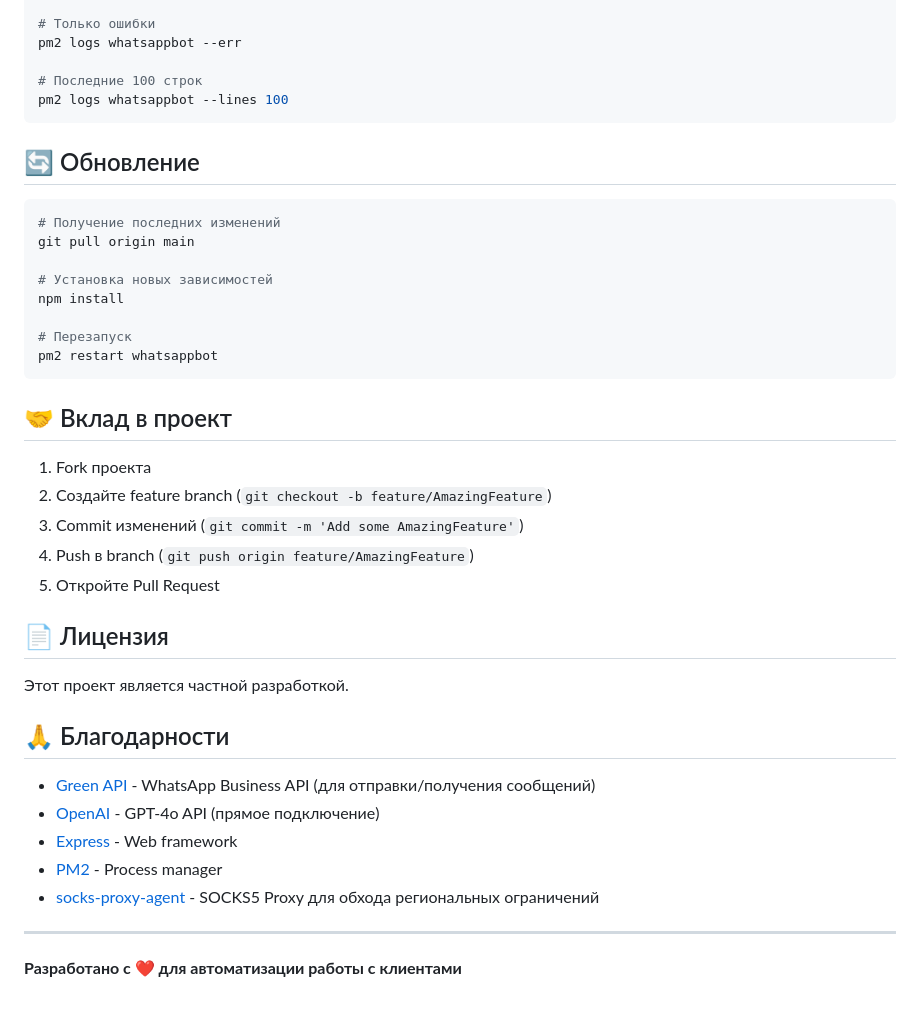
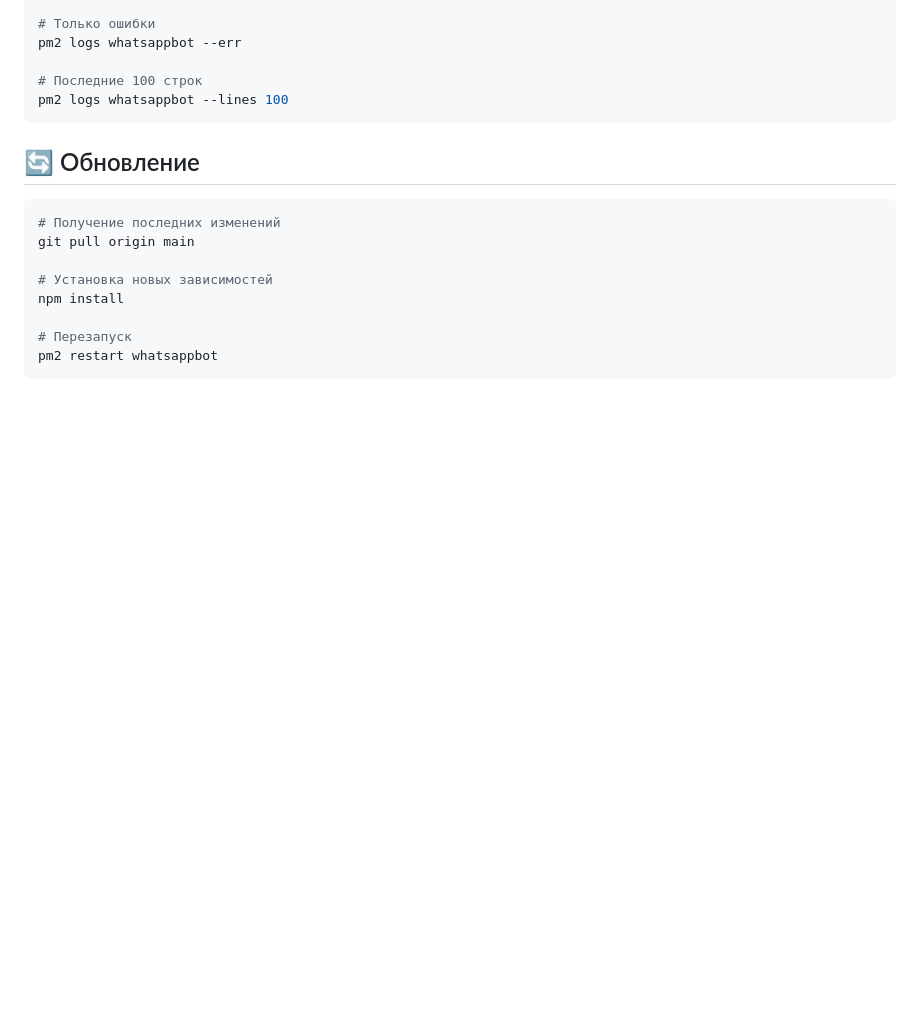
Before and after one commit to GeraldBrom/Whatsp-App-Ai-Bot, a Markdown page: README.md, the part around the change. GitHub-like rendering; blank space fills up the shorter version.

````diff
--- a/README.md
+++ b/README.md
@@ -233,27 +233,3 @@ npm install
 # Перезапуск
 pm2 restart whatsappbot
 ```
-
-## 🤝 Вклад в проект
-
-1. Fork проекта
-2. Создайте feature branch (`git checkout -b feature/AmazingFeature`)
-3. Commit изменений (`git commit -m 'Add some AmazingFeature'`)
-4. Push в branch (`git push origin feature/AmazingFeature`)
-5. Откройте Pull Request
-
-## 📄 Лицензия
-
-Этот проект является частной разработкой.
-
-## 🙏 Благодарности
-
-- [Green API](https://green-api.com/) - WhatsApp Business API (для отправки/получения сообщений)
-- [OpenAI](https://openai.com/) - GPT-4o API (прямое подключение)
-- [Express](https://expressjs.com/) - Web framework
-- [PM2](https://pm2.keymetrics.io/) - Process manager
-- [socks-proxy-agent](https://github.com/TooTallNate/node-socks-proxy-agent) - SOCKS5 Proxy для обхода региональных ограничений
-
----
-
-**Разработано с ❤️ для автоматизации работы с клиентами**
````
